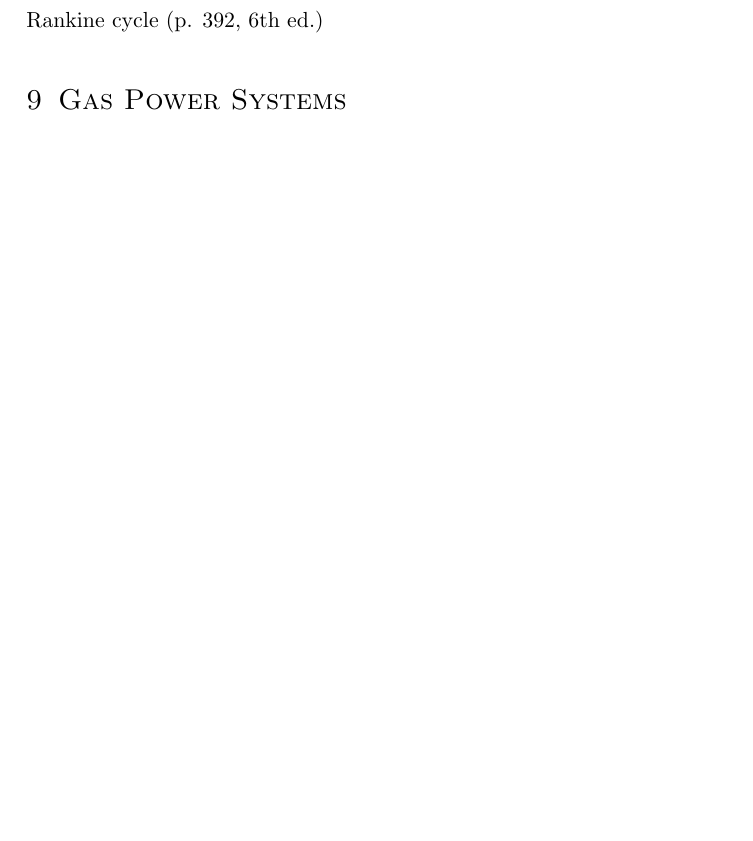
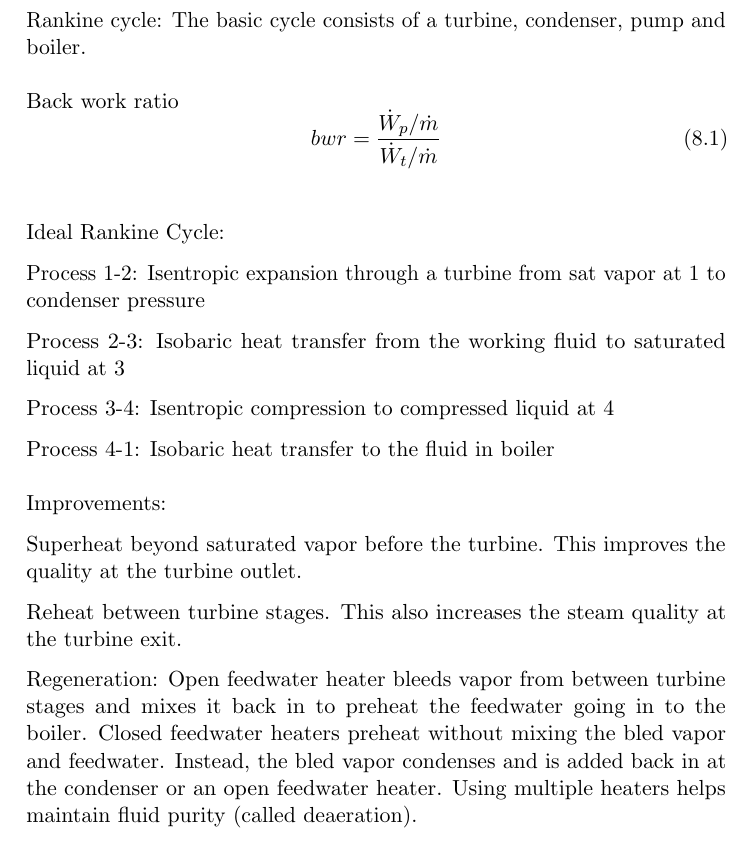
Before and after one commit to ajkur/TFS_Quals, a LaTeX document (Thermo/Thermo.tex): part of page 12 of 12 before the commit and part of page 12 of 17 after it, cut at the place of the change, the shorter picture padded with empty space. Compiled offline with pdfLaTeX.

Commit message:
Thermo: vapor cycles.

```diff
--- a/Thermo/Thermo.tex
+++ b/Thermo/Thermo.tex
@@ -406,9 +406,39 @@ Closed System Exergy Balance
 
 \newpage
 \section{Vapor Power Systems}
-    Rankine cycle (p. 392, 6th ed.)
 
+Rankine cycle: The basic cycle consists of a turbine, condenser, pump and boiler.
+\newline
+\newline
+Back work ratio
+\begin{equation}
+    bwr = \frac{\dot W_p/\dot m}{\dot W_t/\dot m}
+\end{equation}
+\newline
+\newline
+Ideal Rankine Cycle:
+
+Process 1-2: Isentropic expansion through a turbine from sat vapor at 1 to condenser pressure
+
+Process 2-3: Isobaric heat transfer from the working fluid to saturated liquid at 3
+
+Process 3-4: Isentropic compression to compressed liquid at 4
+
+Process 4-1: Isobaric heat transfer to the fluid in boiler
+\newline
+\newline
+Improvements:
+
+Superheat beyond saturated vapor before the turbine. This improves the quality at the turbine outlet.
+
+Reheat between turbine stages. This also increases the steam quality at the turbine exit.
+
+Regeneration: Open feedwater heater bleeds vapor from between turbine stages and mixes it back in to preheat the feedwater going in to the boiler. Closed feedwater heaters preheat without mixing the bled vapor and feedwater. Instead, the bled vapor condenses and is added back in at the condenser or an open feedwater heater. Using multiple heaters helps maintain fluid purity (called deaeration).
+
+
+\newpage
 \section{Gas Power Systems}
+
 Otto cycle (p. 448, 6th ed)
 Diesel cycle (p. 453, 6th ed)
 Dual cycle (p. 457, 6th ed)
```
Also changed, not shown: Thermo/Thermo.tex (11 more changed lines). Lines whose indentation alone changed are shown as unchanged.
